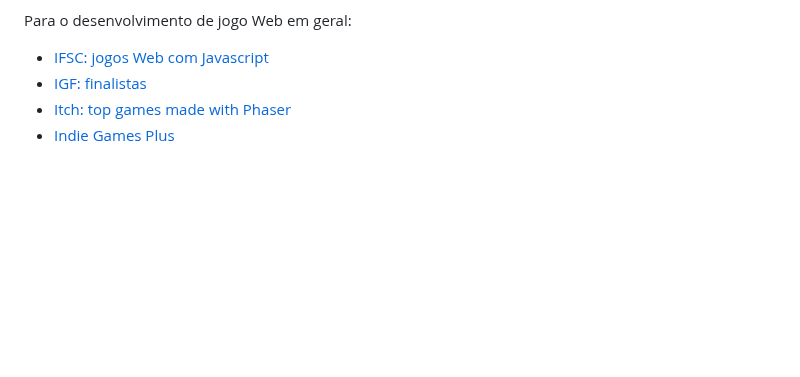
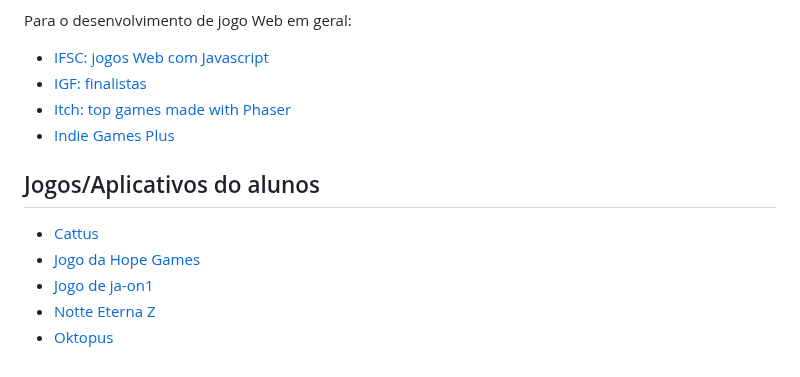
Before and after one commit to ederson-torresini/adcipt20231, a Markdown page: README.md, the part around the change. Drawn GitHub-style; blank space fills up the shorter version.

Commit message:
Adicionar URLs dos jogos e aplicativos dos alunos

```diff
--- a/README.md
+++ b/README.md
@@ -30,3 +30,11 @@ Para o desenvolvimento de jogo Web em geral:
 - [IGF: finalistas](https://igf.com/finalists-and-winners)
 - [Itch: top games made with Phaser](https://itch.io/games/made-with-phaser)
 - [Indie Games Plus](https://indiegamesplus.com)
+
+## Jogos/Aplicativos do alunos
+
+- [Cattus](https://github.com/silentiummm/Cattus)
+- [Jogo da Hope Games](https://github.com/Hope-Games/jogo)
+- [Jogo de ja-on1](https://github.com/ja-on1/jogo1)
+- [Notte Eterna Z](https://github.com/BIGUA-GAMES/Notte-Eterna-Z)
+- [Oktopus](https://github.com/leandrofars/oktopus)
```
